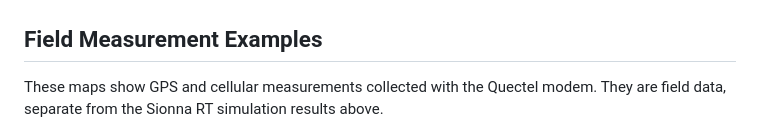
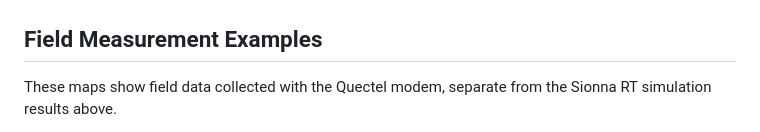
Before and after one commit to alexandarM/ftn-5g-simulation, a Markdown page: README.md, the part around one of its changes. Drawn GitHub-style.

```diff
--- a/README.md
+++ b/README.md
@@ -60,5 +60,5 @@ The modem measurements are not generated by the simulation or automatically comp
 
 ## Field Measurement Examples
 
-These maps show GPS and cellular measurements collected with the Quectel modem. They are field data, separate from the Sionna RT simulation results above.
+These maps show field data collected with the Quectel modem, separate from the Sionna RT simulation results above.
 
```
Also changed, not shown: other parts of README.md (+13 -3 lines).
